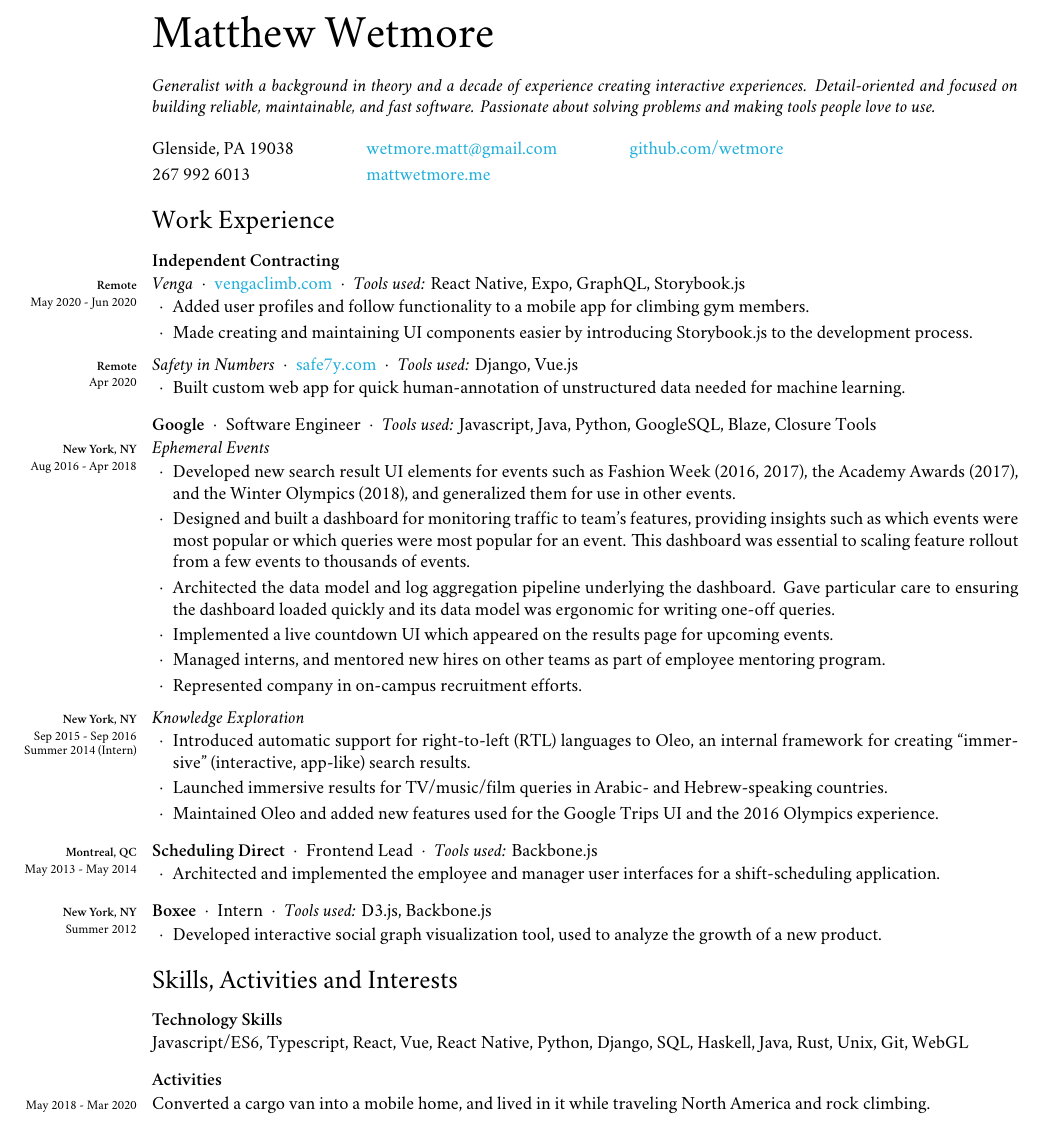
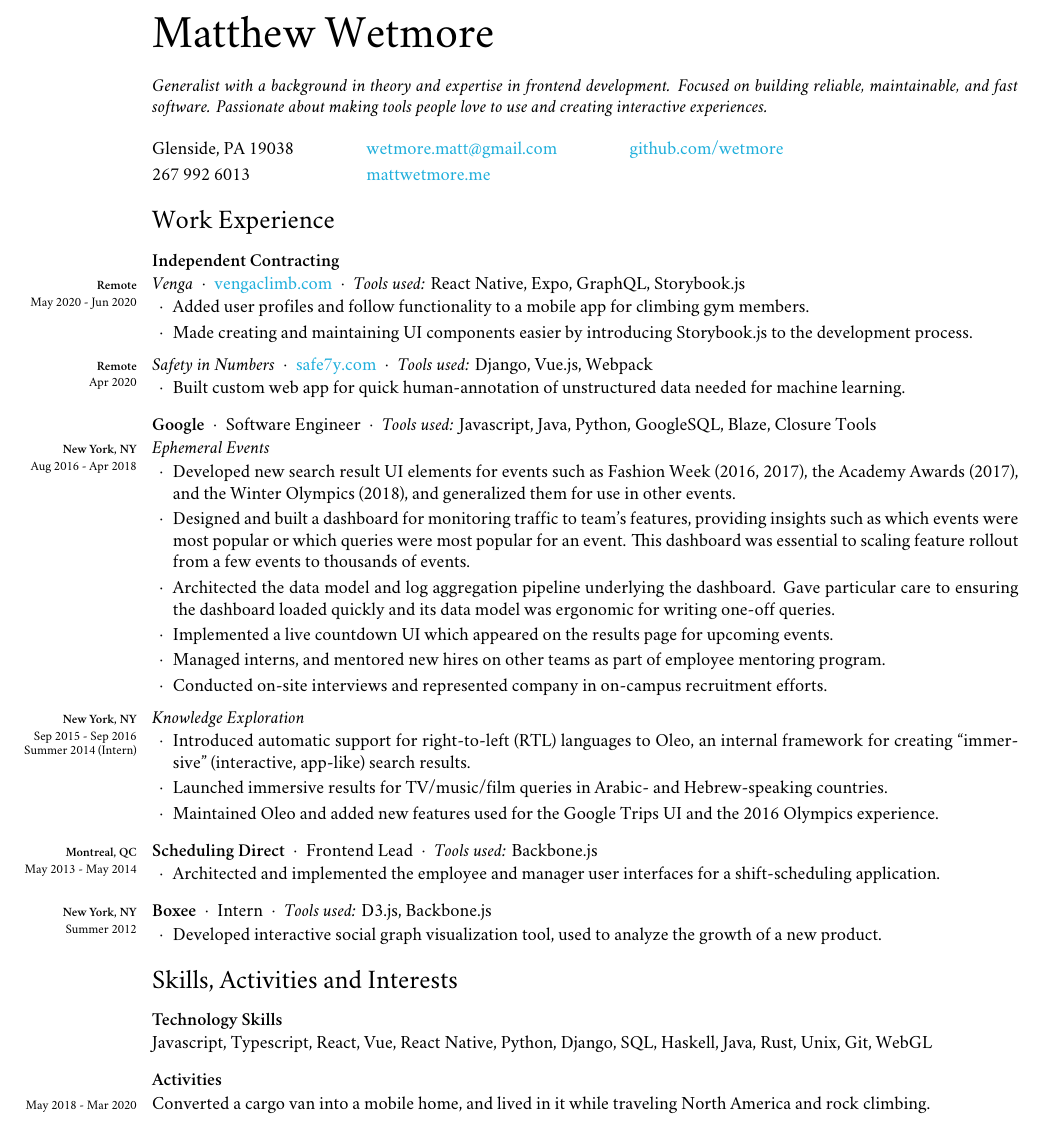
Before and after one commit to wetmore/resume, a LaTeX CV (resume.tex): part of the page, cut so that both start at the same text. Compiled offline with XeLaTeX; a missing font is replaced by an installed copy or a similar font.

Commit message:
Rework intro, add webpack

```diff
--- a/resume.tex
+++ b/resume.tex
@@ -110,10 +110,9 @@
 {\Huge Matthew Wetmore}\\
 
 \emph{%
-Generalist with a background in theory and a decade of experience
-creating interactive experiences. Detail-oriented and focused on building
-reliable, maintainable, and fast software. Passionate about solving problems
-and making tools people love to use.
+Generalist with a background in theory and expertise in frontend development.
+Focused on building reliable, maintainable, and fast software. Passionate about
+making tools people love to use and creating interactive experiences.
 }\\
 
 \setlength{\tabcolsep}{20pt}
@@ -145,7 +144,7 @@
   \dotsep
   {\emph{Safety in Numbers}}
   {\href{https://safe7y.com/}{safe7y.com}}
-  {\emph{Tools used:} Django, Vue.js}
+  {\emph{Tools used:} Django, Vue.js, Webpack}
 }
 \begin{bullets}
   \item Built custom web app for quick human-annotation of unstructured data
@@ -183,7 +182,8 @@
   \item Managed interns, and mentored new hires on other teams as part of
   employee mentoring program.
 
-  \item Represented company in on-campus recruitment efforts.
+  \item Conducted on-site interviews and represented company in on-campus
+  recruitment efforts.
 \end{bullets}
 
 \subsubsection*{
@@ -229,7 +229,7 @@
 \section*{Skills, Activities and Interests}
 
 \subsection*{\textbf{Technology Skills}}
-Javascript/ES6, Typescript, React, Vue, React Native, Python, Django, SQL,
+Javascript, Typescript, React, Vue, React Native, Python, Django, SQL,
 Haskell, Java, Rust, Unix, Git, WebGL
 
 \subsection*{\textbf{Activities}}
```
Also changed, not shown: resume.pdf.
